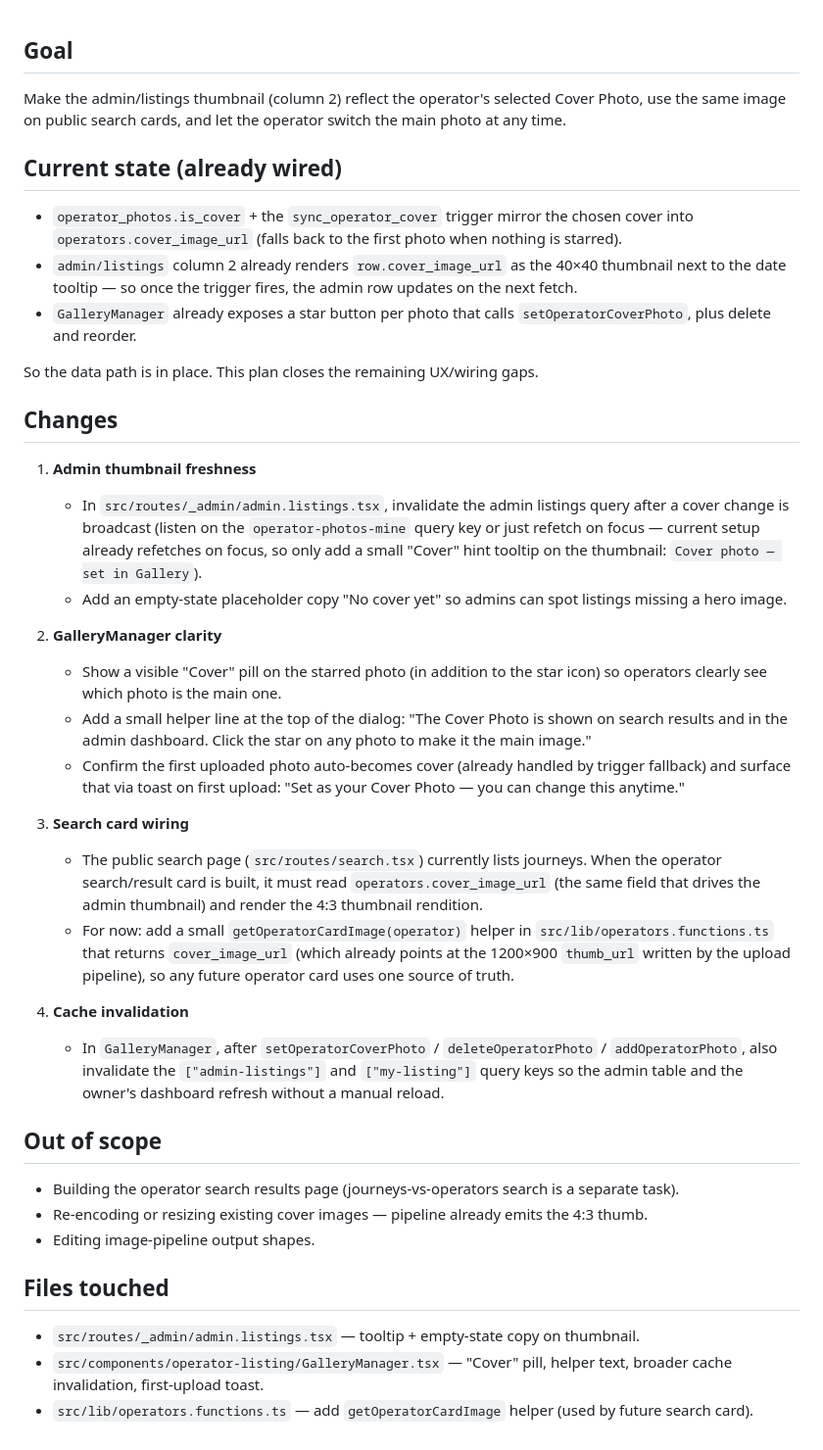
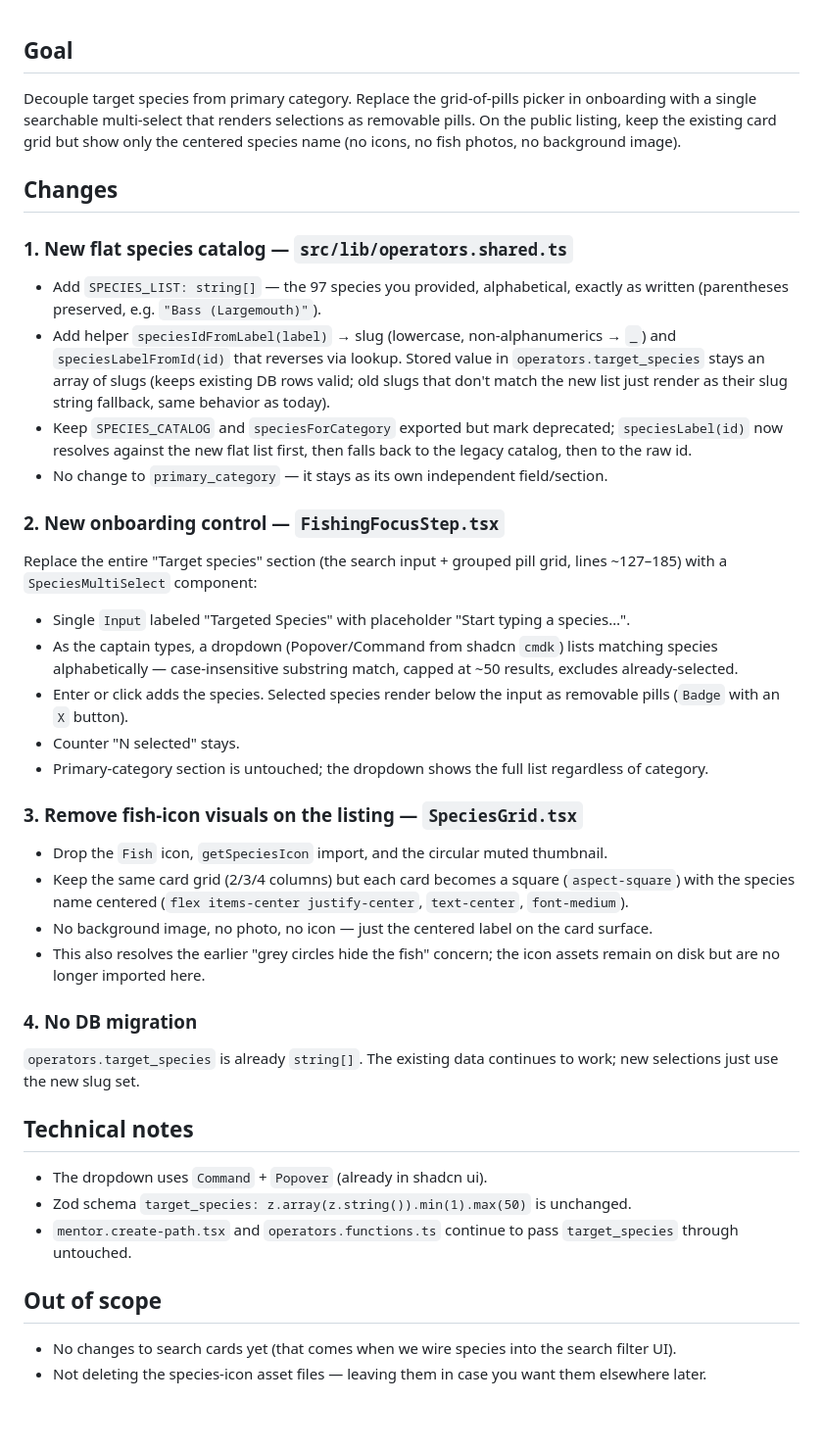
Before and after one commit to Startupabl/Fishtrippers, a Markdown page: .lovable/plan.md, the part around the change. Shown at 98% size. GitHub-like rendering; blank space fills up the shorter version.

Commit message:
Changes
Co-authored-by: Startupabl <293786914+Startupabl@users.noreply.github.com>

```diff
--- a/.lovable/plan.md
+++ b/.lovable/plan.md
@@ -1,41 +1,38 @@
 ## Goal
 
-Make the admin/listings thumbnail (column 2) reflect the operator's selected Cover Photo, use the same image on public search cards, and let the operator switch the main photo at any time.
-
-## Current state (already wired)
-
-- `operator_photos.is_cover` + the `sync_operator_cover` trigger mirror the chosen cover into `operators.cover_image_url` (falls back to the first photo when nothing is starred).
-- `admin/listings` column 2 already renders `row.cover_image_url` as the 40×40 thumbnail next to the date tooltip — so once the trigger fires, the admin row updates on the next fetch.
-- `GalleryManager` already exposes a star button per photo that calls `setOperatorCoverPhoto`, plus delete and reorder.
-
-So the data path is in place. This plan closes the remaining UX/wiring gaps.
+Decouple target species from primary category. Replace the grid-of-pills picker in onboarding with a single searchable multi-select that renders selections as removable pills. On the public listing, keep the existing card grid but show only the centered species name (no icons, no fish photos, no background image).
 
 ## Changes
 
-1. **Admin thumbnail freshness**
-   - In `src/routes/_admin/admin.listings.tsx`, invalidate the admin listings query after a cover change is broadcast (listen on the `operator-photos-mine` query key or just refetch on focus — current setup already refetches on focus, so only add a small "Cover" hint tooltip on the thumbnail: `Cover photo — set in Gallery`).
-   - Add an empty-state placeholder copy "No cover yet" so admins can spot listings missing a hero image.
+### 1. New flat species catalog — `src/lib/operators.shared.ts`
+- Add `SPECIES_LIST: string[]` — the 97 species you provided, alphabetical, exactly as written (parentheses preserved, e.g. `"Bass (Largemouth)"`).
+- Add helper `speciesIdFromLabel(label)` → slug (lowercase, non-alphanumerics → `_`) and `speciesLabelFromId(id)` that reverses via lookup. Stored value in `operators.target_species` stays an array of slugs (keeps existing DB rows valid; old slugs that don't match the new list just render as their slug string fallback, same behavior as today).
+- Keep `SPECIES_CATALOG` and `speciesForCategory` exported but mark deprecated; `speciesLabel(id)` now resolves against the new flat list first, then falls back to the legacy catalog, then to the raw id.
+- No change to `primary_category` — it stays as its own independent field/section.
 
-2. **GalleryManager clarity**
-   - Show a visible "Cover" pill on the starred photo (in addition to the star icon) so operators clearly see which photo is the main one.
-   - Add a small helper line at the top of the dialog: "The Cover Photo is shown on search results and in the admin dashboard. Click the star on any photo to make it the main image."
-   - Confirm the first uploaded photo auto-becomes cover (already handled by trigger fallback) and surface that via toast on first upload: "Set as your Cover Photo — you can change this anytime."
+### 2. New onboarding control — `FishingFocusStep.tsx`
+Replace the entire "Target species" section (the search input + grouped pill grid, lines ~127–185) with a `SpeciesMultiSelect` component:
 
-3. **Search card wiring**
-   - The public search page (`src/routes/search.tsx`) currently lists journeys. When the operator search/result card is built, it must read `operators.cover_image_url` (the same field that drives the admin thumbnail) and render the 4:3 thumbnail rendition.
-   - For now: add a small `getOperatorCardImage(operator)` helper in `src/lib/operators.functions.ts` that returns `cover_image_url` (which already points at the 1200×900 `thumb_url` written by the upload pipeline), so any future operator card uses one source of truth.
+- Single `Input` labeled "Targeted Species" with placeholder "Start typing a species…".
+- As the captain types, a dropdown (Popover/Command from shadcn `cmdk`) lists matching species alphabetically — case-insensitive substring match, capped at ~50 results, excludes already-selected.
+- Enter or click adds the species. Selected species render below the input as removable pills (`Badge` with an `X` button).
+- Counter "N selected" stays.
+- Primary-category section is untouched; the dropdown shows the full list regardless of category.
 
-4. **Cache invalidation**
-   - In `GalleryManager`, after `setOperatorCoverPhoto` / `deleteOperatorPhoto` / `addOperatorPhoto`, also invalidate the `["admin-listings"]` and `["my-listing"]` query keys so the admin table and the owner's dashboard refresh without a manual reload.
+### 3. Remove fish-icon visuals on the listing — `SpeciesGrid.tsx`
+- Drop the `Fish` icon, `getSpeciesIcon` import, and the circular muted thumbnail.
+- Keep the same card grid (2/3/4 columns) but each card becomes a square (`aspect-square`) with the species name centered (`flex items-center justify-center`, `text-center`, `font-medium`).
+- No background image, no photo, no icon — just the centered label on the card surface.
+- This also resolves the earlier "grey circles hide the fish" concern; the icon assets remain on disk but are no longer imported here.
+
+### 4. No DB migration
+`operators.target_species` is already `string[]`. The existing data continues to work; new selections just use the new slug set.
+
+## Technical notes
+- The dropdown uses `Command` + `Popover` (already in shadcn ui).
+- Zod schema `target_species: z.array(z.string()).min(1).max(50)` is unchanged.
+- `mentor.create-path.tsx` and `operators.functions.ts` continue to pass `target_species` through untouched.
 
 ## Out of scope
-
-- Building the operator search results page (journeys-vs-operators search is a separate task).
-- Re-encoding or resizing existing cover images — pipeline already emits the 4:3 thumb.
-- Editing image-pipeline output shapes.
-
-## Files touched
-
-- `src/routes/_admin/admin.listings.tsx` — tooltip + empty-state copy on thumbnail.
-- `src/components/operator-listing/GalleryManager.tsx` — "Cover" pill, helper text, broader cache invalidation, first-upload toast.
-- `src/lib/operators.functions.ts` — add `getOperatorCardImage` helper (used by future search card).
+- No changes to search cards yet (that comes when we wire species into the search filter UI).
+- Not deleting the species-icon asset files — leaving them in case you want them elsewhere later.
```
